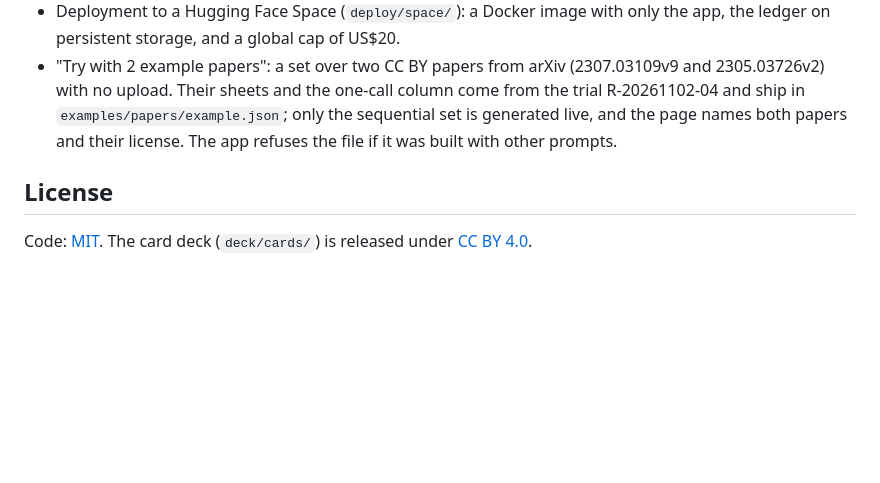
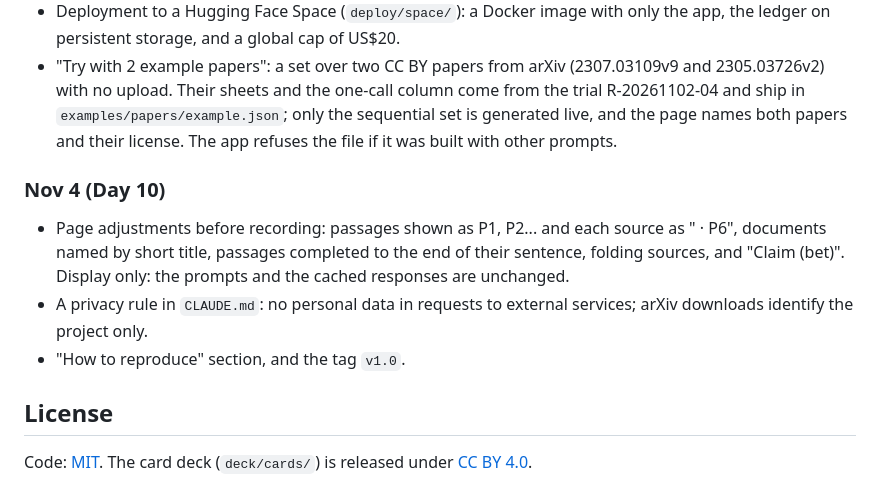
Before and after one commit to felipeDev303/oblique, a Markdown page: README.md, the part around one of its changes. Rendered like a GitHub page; blank space fills up the shorter version.

```diff
--- a/README.md
+++ b/README.md
@@ -166,6 +188,12 @@ The image also carries `examples/papers/example.json`: the sheets and one-call s
 - Deployment to a Hugging Face Space (`deploy/space/`): a Docker image with only the app, the ledger on persistent storage, and a global cap of US$20.
 - "Try with 2 example papers": a set over two CC BY papers from arXiv (2307.03109v9 and 2305.03726v2) with no upload. Their sheets and the one-call column come from the trial R-20261102-04 and ship in `examples/papers/example.json`; only the sequential set is generated live, and the page names both papers and their license. The app refuses the file if it was built with other prompts.
 
+### Nov 4 (Day 10)
+
+- Page adjustments before recording: passages shown as P1, P2... and each source as "<short title> · P6", documents named by short title, passages completed to the end of their sentence, folding sources, and "Claim (bet)". Display only: the prompts and the cached responses are unchanged.
+- A privacy rule in `CLAUDE.md`: no personal data in requests to external services; arXiv downloads identify the project only.
+- "How to reproduce" section, and the tag `v1.0`.
+
 ## License
 
 Code: [MIT](LICENSE). The card deck (`deck/cards/`) is released under [CC BY 4.0](deck/LICENSE).
```
Also changed, not shown: other parts of README.md (+22 -0 lines).
